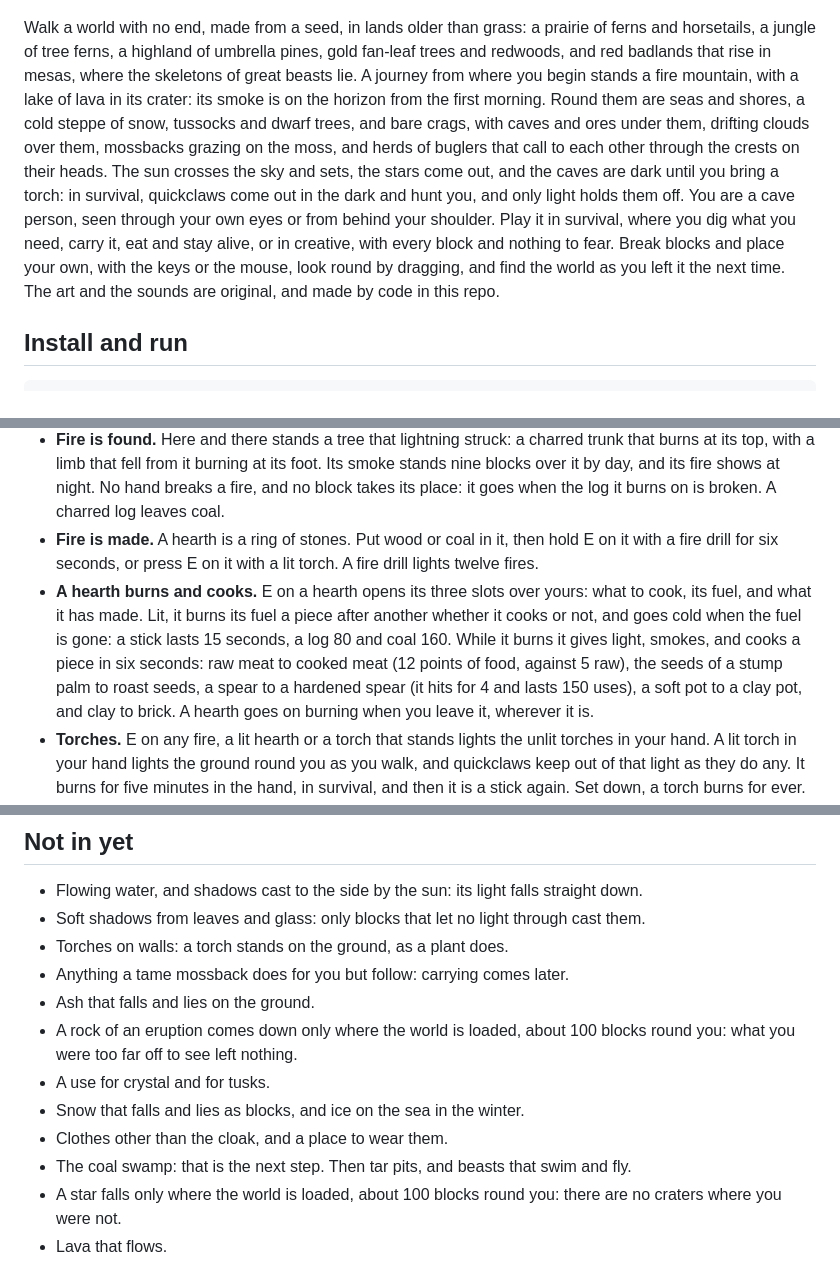
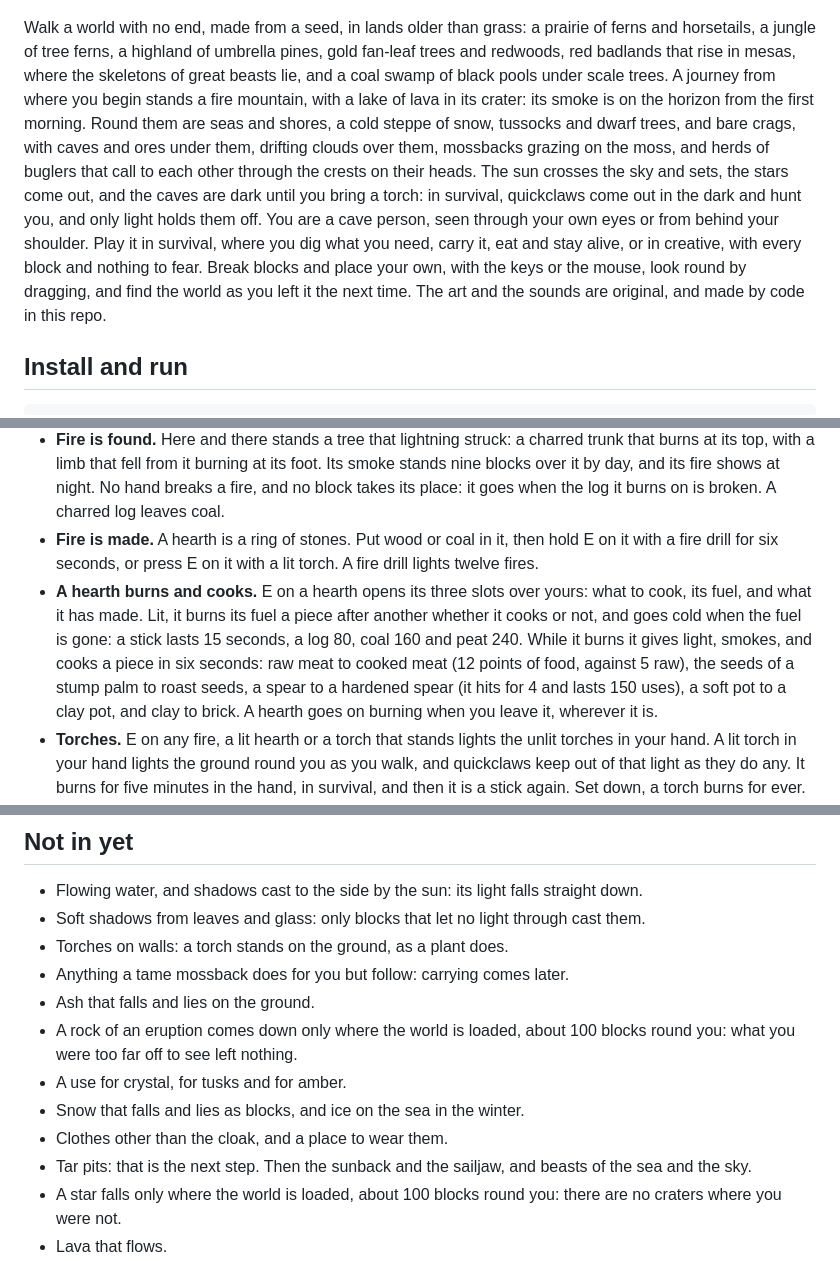
Before and after one commit to kyrokohan/gocraft, a Markdown page: README.md, 3 parts joined by grey strips. Drawn GitHub-style.

```diff
--- a/README.md
+++ b/README.md
@@ -8,7 +8,7 @@ A block-building game that runs in the terminal, built on [glonk](https://glonk.
 
 ![A cave person with a pick, seen from behind, before the skeleton of a great beast, drawn in terminal cells](docs/shot.png)
 
-Walk a world with no end, made from a seed, in lands older than grass: a prairie of ferns and horsetails, a jungle of tree ferns, a highland of umbrella pines, gold fan-leaf trees and redwoods, and red badlands that rise in mesas, where the skeletons of great beasts lie. A journey from where you begin stands a fire mountain, with a lake of lava in its crater: its smoke is on the horizon from the first morning. Round them are seas and shores, a cold steppe of snow, tussocks and dwarf trees, and bare crags, with caves and ores under them, drifting clouds over them, mossbacks grazing on the moss, and herds of buglers that call to each other through the crests on their heads. The sun crosses the sky and sets, the stars come out, and the caves are dark until you bring a torch: in survival, quickclaws come out in the dark and hunt you, and only light holds them off. You are a cave person, seen through your own eyes or from behind your shoulder. Play it in survival, where you dig what you need, carry it, eat and stay alive, or in creative, with every block and nothing to fear. Break blocks and place your own, with the keys or the mouse, look round by dragging, and find the world as you left it the next time. The art and the sounds are original, and made by code in this repo.
+Walk a world with no end, made from a seed, in lands older than grass: a prairie of ferns and horsetails, a jungle of tree ferns, a highland of umbrella pines, gold fan-leaf trees and redwoods, red badlands that rise in mesas, where the skeletons of great beasts lie, and a coal swamp of black pools under scale trees. A journey from where you begin stands a fire mountain, with a lake of lava in its crater: its smoke is on the horizon from the first morning. Round them are seas and shores, a cold steppe of snow, tussocks and dwarf trees, and bare crags, with caves and ores under them, drifting clouds over them, mossbacks grazing on the moss, and herds of buglers that call to each other through the crests on their heads. The sun crosses the sky and sets, the stars come out, and the caves are dark until you bring a torch: in survival, quickclaws come out in the dark and hunt you, and only light holds them off. You are a cave person, seen through your own eyes or from behind your shoulder. Play it in survival, where you dig what you need, carry it, eat and stay alive, or in creative, with every block and nothing to fear. Break blocks and place your own, with the keys or the mouse, look round by dragging, and find the world as you left it the next time. The art and the sounds are original, and made by code in this repo.
 
 ## Install and run
 
@@ -69,7 +69,7 @@ The game as it was under its old name still installs, as `gocraft`: `go install
 - **Making things.** The I screen lists what you can make, beside your slots: Right from the last column goes into the list, and Enter or a click makes one. A line is dim while you lack something for it, and what a line needs shows under the slots. By hand you make four sticks from a log, a cord from three fibers, a knapping stone from four cobble, a digging stick (2 sticks), a club (a log), a spear (3 sticks), a fur bed (3 hides and 6 moss), a hearth (8 cobble), a fire drill (a stick, a log and a cord), two unlit torches (a stick and resin), a soft pot (4 clay), a sling (2 cords and a hide), four pebbles (a block of gravel) and two pit covers (2 sticks and 2 fibers). Stand within four blocks of a knapping stone to knap flint: a hand axe (2 flint), a flint knife (a flint, a stick and a cord) and a flint pick (3 flint, 2 sticks and a cord). Planks, the workbench, the kiln, the crate, torches of coal and the tools of copper and iron can no longer be made; a world that has them keeps them.
 - **Fire is found.** Here and there stands a tree that lightning struck: a charred trunk that burns at its top, with a limb that fell from it burning at its foot. Its smoke stands nine blocks over it by day, and its fire shows at night. No hand breaks a fire, and no block takes its place: it goes when the log it burns on is broken. A charred log leaves coal.
 - **Fire is made.** A hearth is a ring of stones. Put wood or coal in it, then hold E on it with a fire drill for six seconds, or press E on it with a lit torch. A fire drill lights twelve fires.
-- **A hearth burns and cooks.** E on a hearth opens its three slots over yours: what to cook, its fuel, and what it has made. Lit, it burns its fuel a piece after another whether it cooks or not, and goes cold when the fuel is gone: a stick lasts 15 seconds, a log 80 and coal 160. While it burns it gives light, smokes, and cooks a piece in six seconds: raw meat to cooked meat (12 points of food, against 5 raw), the seeds of a stump palm to roast seeds, a spear to a hardened spear (it hits for 4 and lasts 150 uses), a soft pot to a clay pot, and clay to brick. A hearth goes on burning when you leave it, wherever it is.
+- **A hearth burns and cooks.** E on a hearth opens its three slots over yours: what to cook, its fuel, and what it has made. Lit, it burns its fuel a piece after another whether it cooks or not, and goes cold when the fuel is gone: a stick lasts 15 seconds, a log 80, coal 160 and peat 240. While it burns it gives light, smokes, and cooks a piece in six seconds: raw meat to cooked meat (12 points of food, against 5 raw), the seeds of a stump palm to roast seeds, a spear to a hardened spear (it hits for 4 and lasts 150 uses), a soft pot to a clay pot, and clay to brick. A hearth goes on burning when you leave it, wherever it is.
 - **Torches.** E on any fire, a lit hearth or a torch that stands lights the unlit torches in your hand. A lit torch in your hand lights the ground round you as you walk, and quickclaws keep out of that light as they do any. It burns for five minutes in the hand, in survival, and then it is a stick again. Set down, a torch burns for ever.
 - **Resin and seeds.** One pine or redwood log in five leaves a piece of resin with the log. The crown of a stump palm leaves two seeds: raw they are poison, 4 points of health for 2 of food, and roast they are 6 points of food.
 - **A clay pot keeps things.** E on a clay pot opens its 18 slots over yours. What is in a pot or a hearth falls out when you break it.
@@ -348,10 +357,10 @@ Skyspear uses glonk v0.12.0, and oto v3.5.1 for sound.
 - Anything a tame mossback does for you but follow: carrying comes later.
 - Ash that falls and lies on the ground.
 - A rock of an eruption comes down only where the world is loaded, about 100 blocks round you: what you were too far off to see left nothing.
-- A use for crystal and for tusks.
+- A use for crystal, for tusks and for amber.
 - Snow that falls and lies as blocks, and ice on the sea in the winter.
 - Clothes other than the cloak, and a place to wear them.
-- The coal swamp: that is the next step. Then tar pits, and beasts that swim and fly.
+- Tar pits: that is the next step. Then the sunback and the sailjaw, and beasts of the sea and the sky.
 - A star falls only where the world is loaded, about 100 blocks round you: there are no craters where you were not.
 - Lava that flows.
 - A beast that digs or climbs out of a pit. The dread in one is let go when its time is up, as anywhere.
```
Also changed, not shown: other parts of README.md (+11 -2 lines), docs/swamp.png (added).
